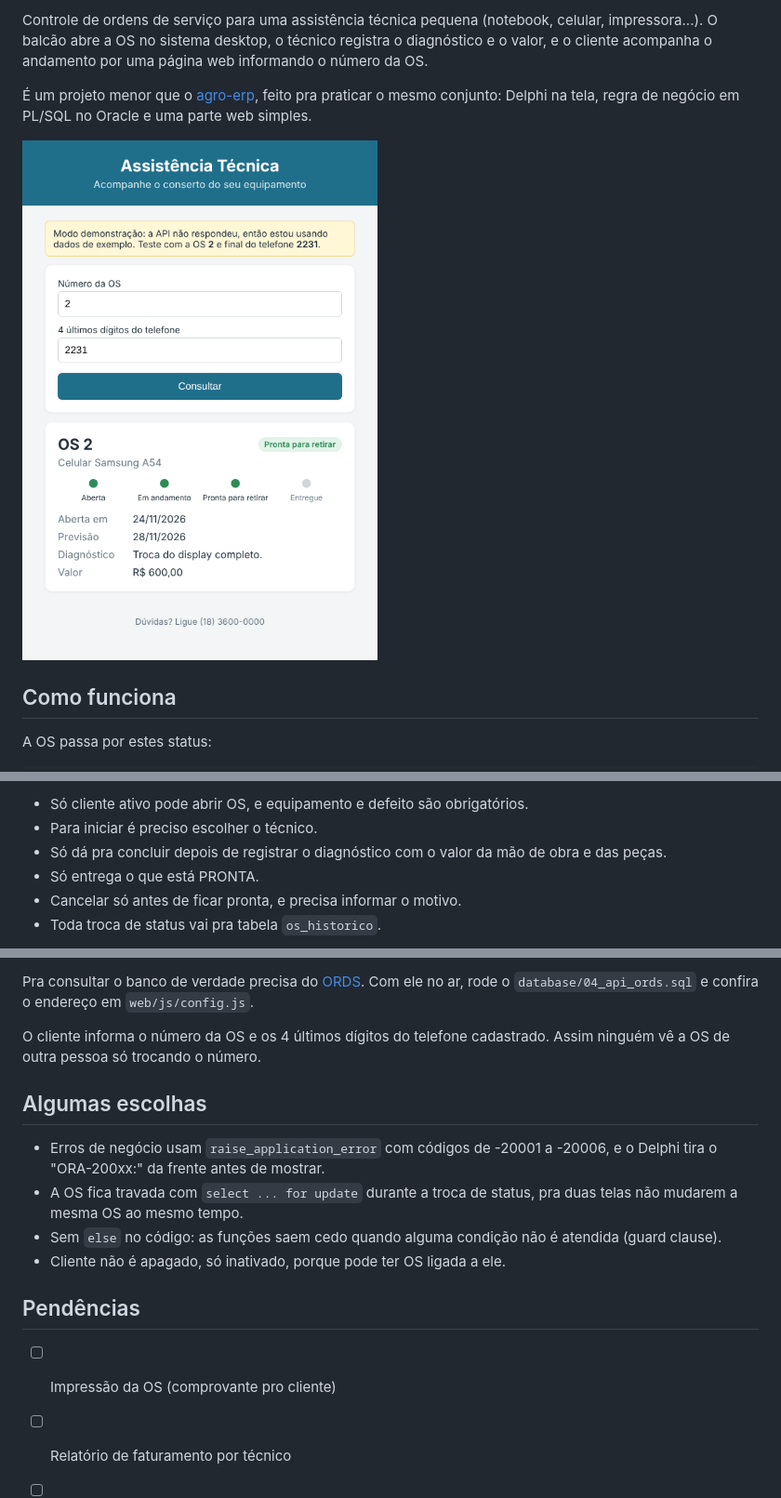
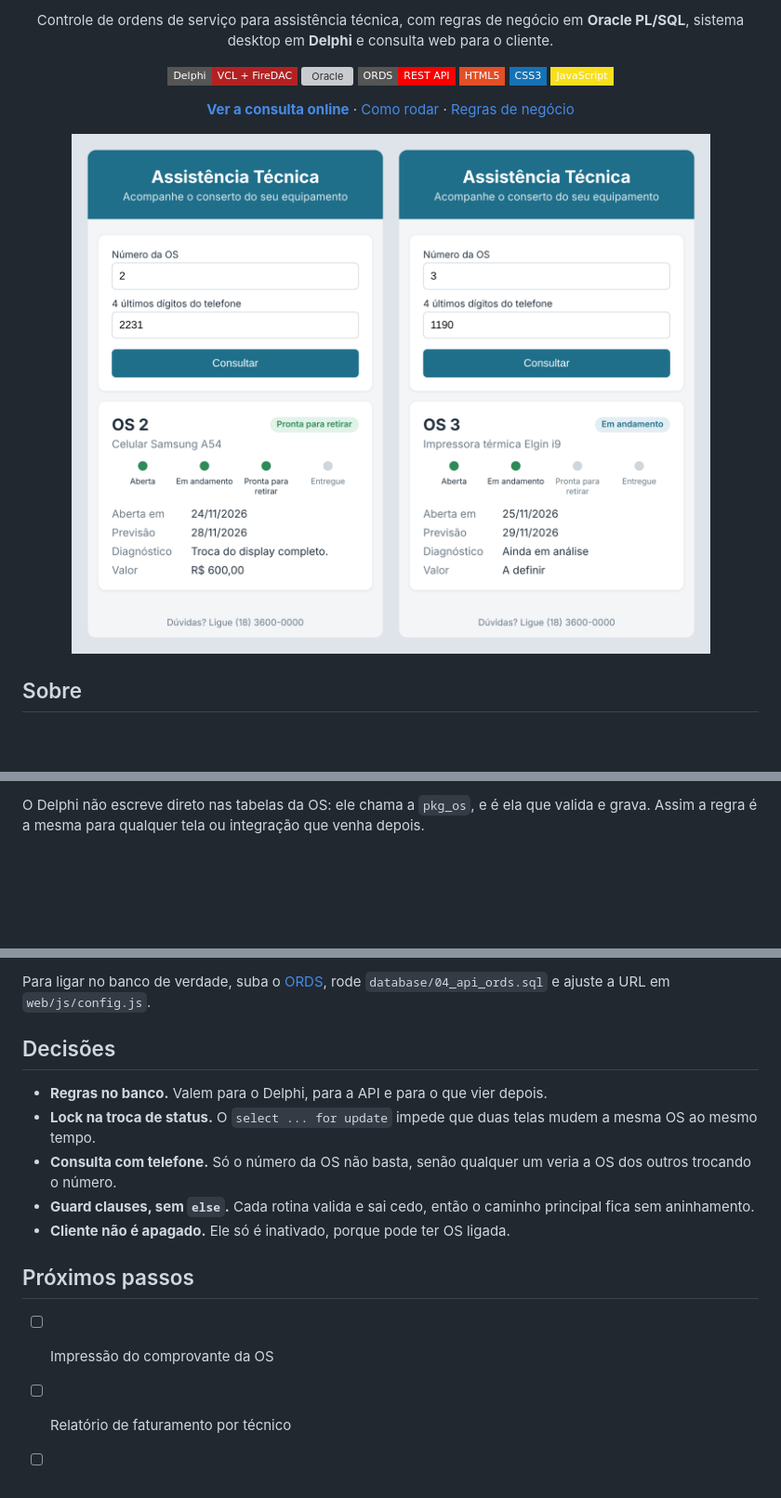
Before and after one commit to phx90/ordem-servico, a Markdown page: README.md, 3 parts joined by grey strips. Shown at 93% size. Rendered like a GitHub page; pictures changed too: docs/consulta-web.png; badges without logos; blank space fills up the shorter version; grey boxes are pictures that could not be loaded.

Commit message:
readme reescrito com arquitetura, regras e prints novos

````diff
--- a/README.md
+++ b/README.md
@@ -2,11 +2,29 @@
 
-Controle de ordens de serviço para uma assistência técnica pequena (notebook, celular, impressora...). O balcão abre a OS no sistema desktop, o técnico registra o diagnóstico e o valor, e o cliente acompanha o andamento por uma página web informando o número da OS.
+<p align="center">
+  Controle de ordens de serviço para assistência técnica, com regras de negócio em <b>Oracle PL/SQL</b>,
+  sistema desktop em <b>Delphi</b> e consulta web para o cliente.
+</p>
 
-É um projeto menor que o [agro-erp](https://github.com/phx90/agro-erp), feito pra praticar o mesmo conjunto: Delphi na tela, regra de negócio em PL/SQL no Oracle e uma parte web simples.
+<p align="center">
+  <img alt="Delphi" src="https://img.shields.io/badge/Delphi-VCL%20%2B%20FireDAC-B22222?style=flat-square">
+  <img alt="Oracle" src="https://img.shields.io/badge/Oracle-PL%2FSQL-F80000?style=flat-square&logo=oracle&logoColor=white">
+  <img alt="ORDS" src="https://img.shields.io/badge/ORDS-REST%20API-F80000?style=flat-square">
+  <img alt="HTML" src="https://img.shields.io/badge/HTML5-E34F26?style=flat-square&logo=html5&logoColor=white">
+  <img alt="CSS" src="https://img.shields.io/badge/CSS3-1572B6?style=flat-square&logo=css3&logoColor=white">
+  <img alt="JavaScript" src="https://img.shields.io/badge/JavaScript-F7DF1E?style=flat-square&logo=javascript&logoColor=black">
+</p>
 
-![Consulta web](docs/consulta-web.png)
+<p align="center">
+  <a href="https://phx90.github.io/ordem-servico/"><b>Ver a consulta online</b></a>
+  ·
+  <a href="#como-rodar">Como rodar</a>
+  ·
+  <a href="#regras-de-negócio">Regras de negócio</a>
+</p>
 
-## Como funciona
+<p align="center">
+  <img src="docs/consulta-web.png" alt="Página de consulta da OS" width="760">
+</p>
 
-A OS passa por estes status:
+## Sobre
 
@@ -17,9 +52,4 @@ ABERTA -> EM_ANDAMENTO -> PRONTA -> ENTREGUE
 ```
 
-- Só cliente ativo pode abrir OS, e equipamento e defeito são obrigatórios.
-- Para iniciar é preciso escolher o técnico.
-- Só dá pra concluir depois de registrar o diagnóstico com o valor da mão de obra e das peças.
-- Só entrega o que está PRONTA.
-- Cancelar só antes de ficar pronta, e precisa informar o motivo.
-- Toda troca de status vai pra tabela `os_historico`.
+O Delphi não escreve direto nas tabelas da OS: ele chama a `pkg_os`, e é ela que valida e grava. Assim a regra é a mesma para qualquer tela ou integração que venha depois.
 
@@ -94,17 +168,16 @@ Abrindo o `web/index.html` direto no navegador já funciona em modo demonstraç
 
-Pra consultar o banco de verdade precisa do [ORDS](https://www.oracle.com/database/technologies/appdev/rest.html). Com ele no ar, rode o `database/04_api_ords.sql` e confira o endereço em `web/js/config.js`.
+Para ligar no banco de verdade, suba o [ORDS](https://www.oracle.com/database/technologies/appdev/rest.html), rode `database/04_api_ords.sql` e ajuste a URL em `web/js/config.js`.
 
-O cliente informa o número da OS e os 4 últimos dígitos do telefone cadastrado. Assim ninguém vê a OS de outra pessoa só trocando o número.
+## Decisões
 
-## Algumas escolhas
+- **Regras no banco.** Valem para o Delphi, para a API e para o que vier depois.
+- **Lock na troca de status.** O `select ... for update` impede que duas telas mudem a mesma OS ao mesmo tempo.
+- **Consulta com telefone.** Só o número da OS não basta, senão qualquer um veria a OS dos outros trocando o número.
+- **Guard clauses, sem `else`.** Cada rotina valida e sai cedo, então o caminho principal fica sem aninhamento.
+- **Cliente não é apagado.** Ele só é inativado, porque pode ter OS ligada.
 
-- Erros de negócio usam `raise_application_error` com códigos de -20001 a -20006, e o Delphi tira o "ORA-200xx:" da frente antes de mostrar.
-- A OS fica travada com `select ... for update` durante a troca de status, pra duas telas não mudarem a mesma OS ao mesmo tempo.
-- Sem `else` no código: as funções saem cedo quando alguma condição não é atendida (guard clause).
-- Cliente não é apagado, só inativado, porque pode ter OS ligada a ele.
+## Próximos passos
 
-## Pendências
-
-- [ ] Impressão da OS (comprovante pro cliente)
+- [ ] Impressão do comprovante da OS
 - [ ] Relatório de faturamento por técnico
 - [ ] Aviso por WhatsApp quando a OS ficar pronta
````
Also changed, not shown: other parts of README.md (+92 -31 lines).
